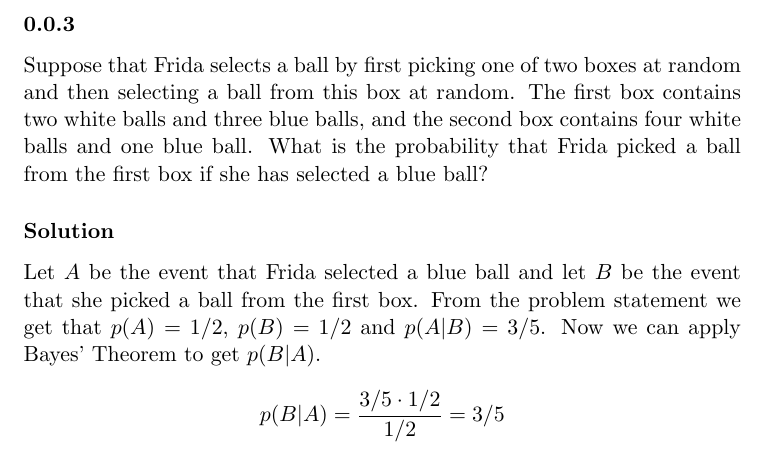
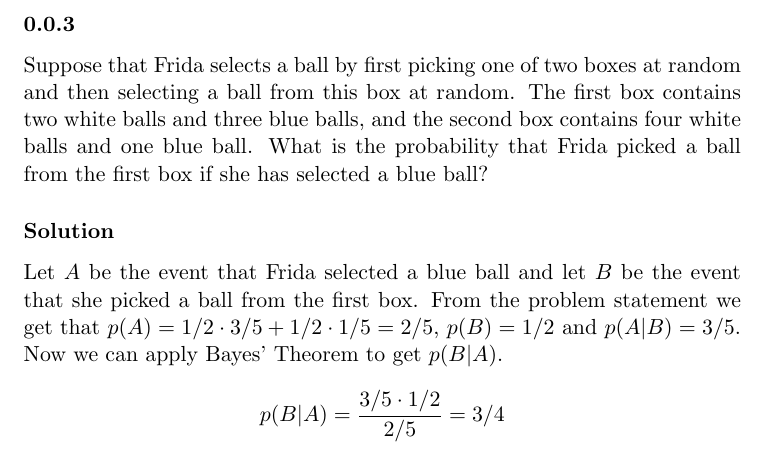
Before and after one commit to RagnarArdal/dim-ta-solutions, a LaTeX document (11/problems/7.3.3.tex): part of the page, cut so that both start at the same text. Compiled offline with pdfLaTeX.

Commit message:
Update 7.3.3.tex

```diff
--- a/11/problems/7.3.3.tex
+++ b/11/problems/7.3.3.tex
@@ -10,9 +10,9 @@ What is the probability that Frida picked a ball from the first box if she has s
 \solution
 
 Let $A$ be the event that Frida selected a blue ball and let $B$ be the event that she picked a ball from the first box.
-From the problem statement we get that $p(A) = 1/2$, $p(B) = 1/2$ and $p(A|B) = 3/5$. Now we can apply Bayes' Theorem
+From the problem statement we get that $p(A) = 1/2 \cdot 3/5 + 1/2 \cdot 1/5 = 2/5$, $p(B) = 1/2$ and $p(A|B) = 3/5$. Now we can apply Bayes' Theorem
 to get $p(B|A)$.
 
-\[ p(B|A) = \frac{3/5 \cdot 1/2}{1/2} = 3/5 \]
+\[ p(B|A) = \frac{3/5 \cdot 1/2}{2/5} = 3/4 \]
 
 \end{document}
```
